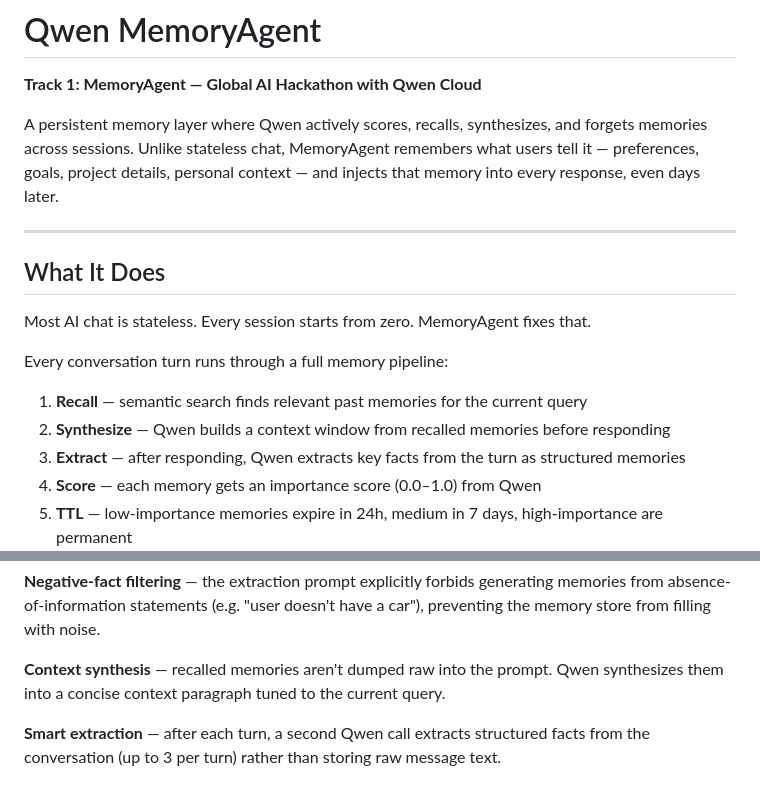
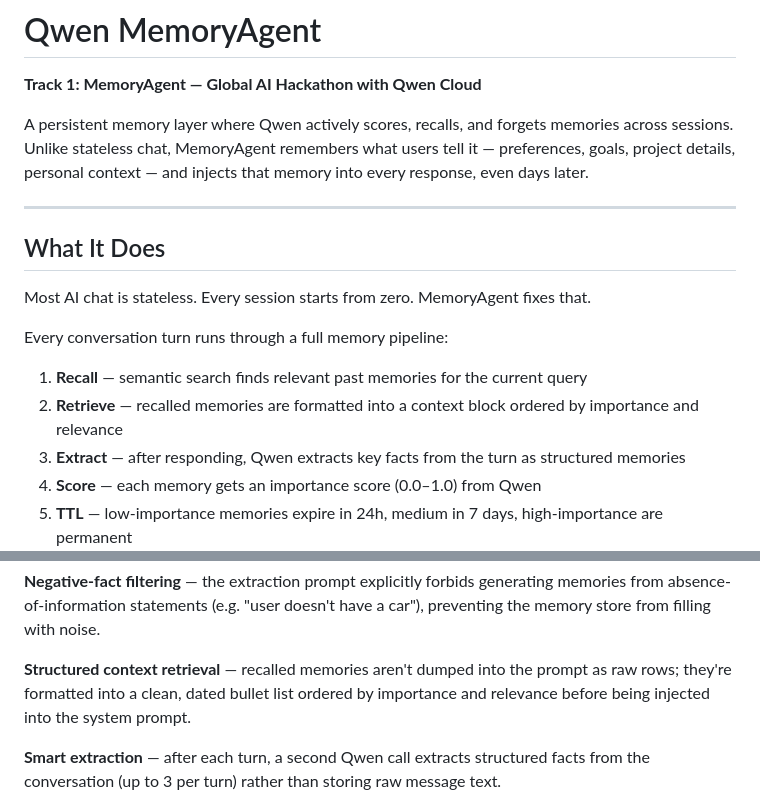
Before and after one commit to Hereforlolz/qwen-memory-agent, a Markdown page: README.md, 2 parts joined by grey strips. Rendered like a GitHub page.

Commit message:
Tightening up the readme and architecture

```diff
--- a/README.md
+++ b/README.md
@@ -2,7 +2,7 @@
 
 **Track 1: MemoryAgent — Global AI Hackathon with Qwen Cloud**
 
-A persistent memory layer where Qwen actively scores, recalls, synthesizes, and forgets memories across sessions. Unlike stateless chat, MemoryAgent remembers what users tell it — preferences, goals, project details, personal context — and injects that memory into every response, even days later.
+A persistent memory layer where Qwen actively scores, recalls, and forgets memories across sessions. Unlike stateless chat, MemoryAgent remembers what users tell it — preferences, goals, project details, personal context — and injects that memory into every response, even days later.
 
 ---
 
@@ -13,7 +13,7 @@ Most AI chat is stateless. Every session starts from zero. MemoryAgent fixes tha
 Every conversation turn runs through a full memory pipeline:
 
 1. **Recall** — semantic search finds relevant past memories for the current query
-2. **Synthesize** — Qwen builds a context window from recalled memories before responding
+2. **Retrieve** — recalled memories are formatted into a context block ordered by importance and relevance
 3. **Extract** — after responding, Qwen extracts key facts from the turn as structured memories
 4. **Score** — each memory gets an importance score (0.0–1.0) from Qwen
 5. **TTL** — low-importance memories expire in 24h, medium in 7 days, high-importance are permanent
@@ -95,7 +95,7 @@ The scoring prompt is explicitly calibrated against two failure modes found duri
 
 **Negative-fact filtering** — the extraction prompt explicitly forbids generating memories from absence-of-information statements (e.g. "user doesn't have a car"), preventing the memory store from filling with noise.
 
-**Context synthesis** — recalled memories aren't dumped raw into the prompt. Qwen synthesizes them into a concise context paragraph tuned to the current query.
+**Structured context retrieval** — recalled memories aren't dumped into the prompt as raw rows; they're formatted into a clean, dated bullet list ordered by importance and relevance before being injected into the system prompt.
 
 **Smart extraction** — after each turn, a second Qwen call extracts structured facts from the conversation (up to 3 per turn) rather than storing raw message text.
 
```
Also changed, not shown: architecture.md (+1 -1 lines).
